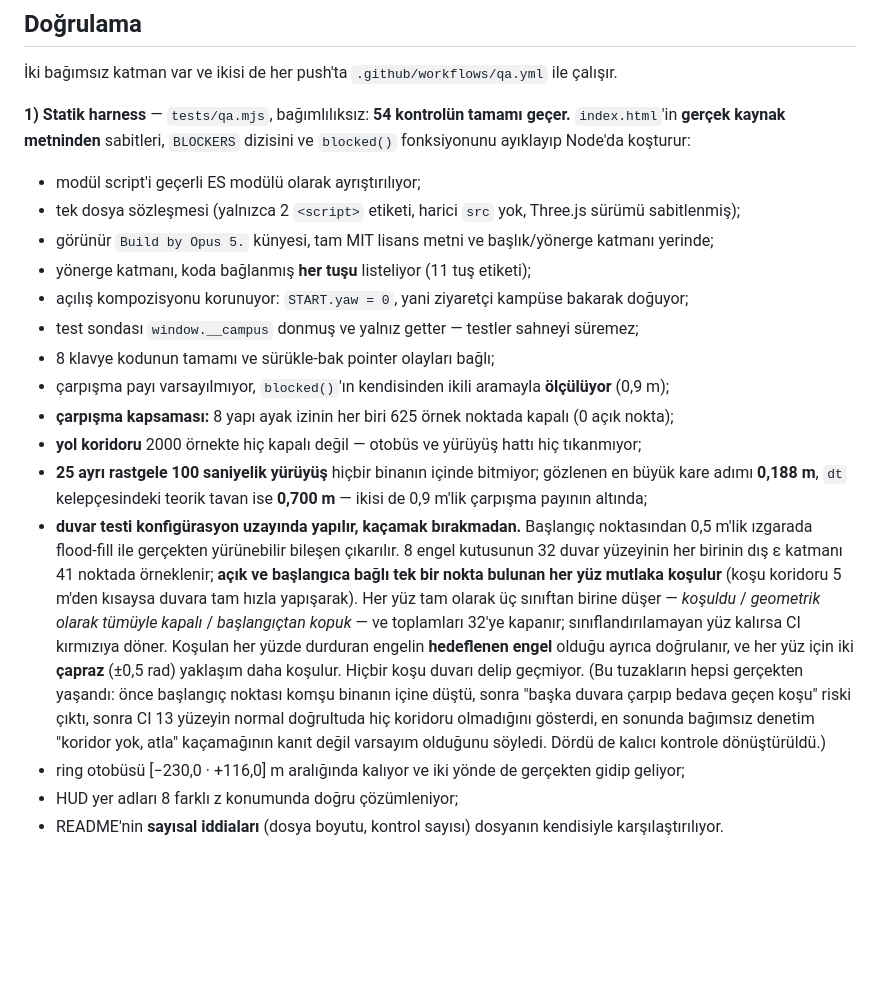
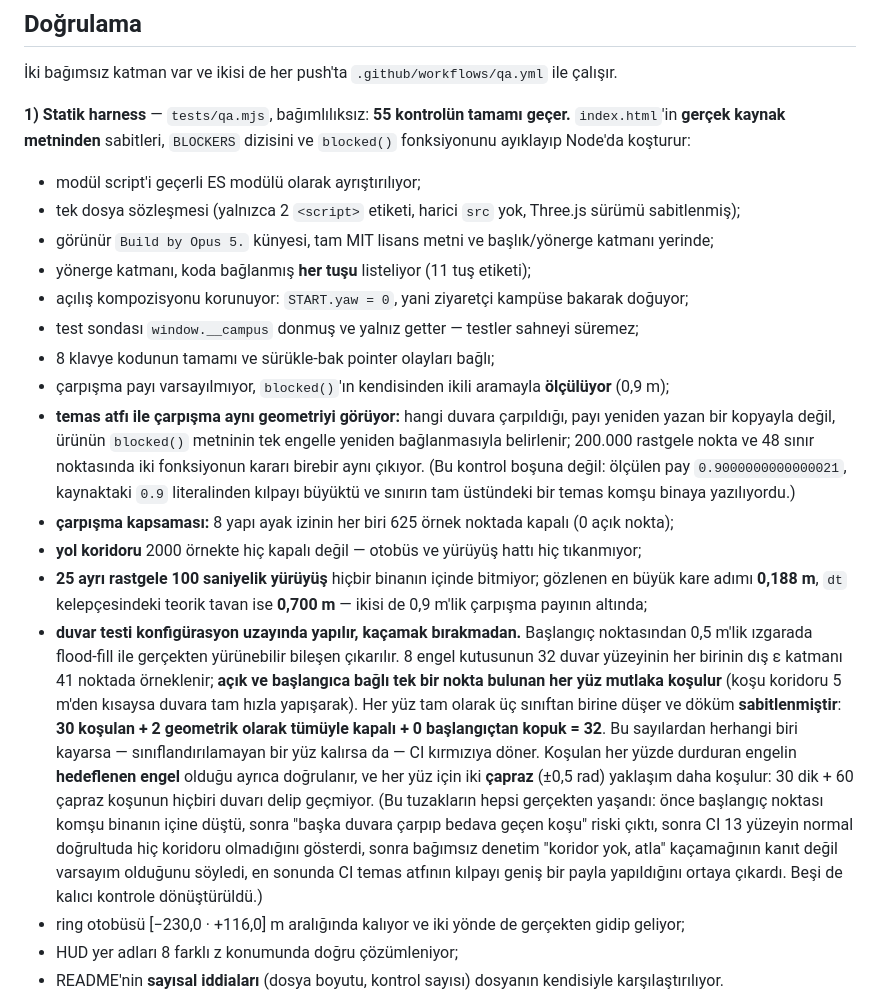
Before and after one commit to umutseve4/uludag-campus-tour-webgl, a Markdown page: README.md, the part around the change. GitHub-like rendering; blank space fills up the shorter version.

Commit message:
README: 55 kontrol, sabitlenmiş 30/2/0 yüz dökümü ve atıf tutarlılığı
Yüz sınıflandırması artık gevşek bir alt sınır değil, sabit bir sayı:
30 koşulan / 2 geometrik olarak kapalı / 0 kopuk. Ayrıca temas atfının
ürünün blocked() fonksiyonuyla bit düzeyinde aynı geometriyi gördüğü
ayrı bir kontrolle sınanıyor.

```diff
--- a/README.md
+++ b/README.md
@@ -58,7 +58,7 @@ Binası → Merkez Kütüphane → Çam Korusu → Uludağ Manzarası) gösterir
 
 İki bağımsız katman var ve ikisi de her push'ta `.github/workflows/qa.yml` ile çalışır.
 
-**1) Statik harness** — `tests/qa.mjs`, bağımlılıksız: **54 kontrolün tamamı geçer.**
+**1) Statik harness** — `tests/qa.mjs`, bağımlılıksız: **55 kontrolün tamamı geçer.**
 `index.html`'in **gerçek kaynak metninden** sabitleri, `BLOCKERS` dizisini ve `blocked()`
 fonksiyonunu ayıklayıp Node'da koşturur:
 
@@ -70,6 +70,11 @@ fonksiyonunu ayıklayıp Node'da koşturur:
 - test sondası `window.__campus` donmuş ve yalnız getter — testler sahneyi süremez;
 - 8 klavye kodunun tamamı ve sürükle-bak pointer olayları bağlı;
 - çarpışma payı varsayılmıyor, `blocked()`'ın kendisinden ikili aramayla **ölçülüyor** (0,9 m);
+- **temas atfı ile çarpışma aynı geometriyi görüyor:** hangi duvara çarpıldığı, payı yeniden yazan
+  bir kopyayla değil, ürünün `blocked()` metninin tek engelle yeniden bağlanmasıyla belirlenir;
+  200.000 rastgele nokta ve 48 sınır noktasında iki fonksiyonun kararı birebir aynı çıkıyor.
+  (Bu kontrol boşuna değil: ölçülen pay `0.9000000000000021`, kaynaktaki `0.9` literalinden kılpayı
+  büyüktü ve sınırın tam üstündeki bir temas komşu binaya yazılıyordu.)
 - **çarpışma kapsaması:** 8 yapı ayak izinin her biri 625 örnek noktada kapalı (0 açık nokta);
 - **yol koridoru** 2000 örnekte hiç kapalı değil — otobüs ve yürüyüş hattı hiç tıkanmıyor;
 - **25 ayrı rastgele 100 saniyelik yürüyüş** hiçbir binanın içinde bitmiyor; gözlenen en büyük kare
@@ -79,14 +84,16 @@ fonksiyonunu ayıklayıp Node'da koşturur:
   0,5 m'lik ızgarada flood-fill ile gerçekten yürünebilir bileşen çıkarılır. 8 engel kutusunun
   32 duvar yüzeyinin her birinin dış ε katmanı 41 noktada örneklenir; **açık ve başlangıca bağlı
   tek bir nokta bulunan her yüz mutlaka koşulur** (koşu koridoru 5 m'den kısaysa duvara tam hızla
-  yapışarak). Her yüz tam olarak üç sınıftan birine düşer — *koşuldu* / *geometrik olarak tümüyle
-  kapalı* / *başlangıçtan kopuk* — ve toplamları 32'ye kapanır; sınıflandırılamayan yüz kalırsa CI
-  kırmızıya döner. Koşulan her yüzde durduran engelin **hedeflenen engel** olduğu ayrıca doğrulanır,
-  ve her yüz için iki **çapraz** (±0,5 rad) yaklaşım daha koşulur. Hiçbir koşu duvarı delip geçmiyor.
-  (Bu tuzakların hepsi gerçekten yaşandı: önce başlangıç noktası komşu binanın içine düştü, sonra
-  "başka duvara çarpıp bedava geçen koşu" riski çıktı, sonra CI 13 yüzeyin normal doğrultuda hiç
-  koridoru olmadığını gösterdi, en sonunda bağımsız denetim "koridor yok, atla" kaçamağının kanıt
-  değil varsayım olduğunu söyledi. Dördü de kalıcı kontrole dönüştürüldü.)
+  yapışarak). Her yüz tam olarak üç sınıftan birine düşer ve döküm **sabitlenmiştir**:
+  **30 koşulan + 2 geometrik olarak tümüyle kapalı + 0 başlangıçtan kopuk = 32**. Bu sayılardan
+  herhangi biri kayarsa — sınıflandırılamayan bir yüz kalırsa da — CI kırmızıya döner. Koşulan her
+  yüzde durduran engelin **hedeflenen engel** olduğu ayrıca doğrulanır, ve her yüz için iki
+  **çapraz** (±0,5 rad) yaklaşım daha koşulur: 30 dik + 60 çapraz koşunun hiçbiri duvarı delip
+  geçmiyor. (Bu tuzakların hepsi gerçekten yaşandı: önce başlangıç noktası komşu binanın içine
+  düştü, sonra "başka duvara çarpıp bedava geçen koşu" riski çıktı, sonra CI 13 yüzeyin normal
+  doğrultuda hiç koridoru olmadığını gösterdi, sonra bağımsız denetim "koridor yok, atla"
+  kaçamağının kanıt değil varsayım olduğunu söyledi, en sonunda CI temas atfının kılpayı geniş
+  bir payla yapıldığını ortaya çıkardı. Beşi de kalıcı kontrole dönüştürüldü.)
 - ring otobüsü [−230,0 · +116,0] m aralığında kalıyor ve iki yönde de gerçekten gidip geliyor;
 - HUD yer adları 8 farklı z konumunda doğru çözümleniyor;
 - README'nin **sayısal iddiaları** (dosya boyutu, kontrol sayısı) dosyanın kendisiyle karşılaştırılıyor.
```
